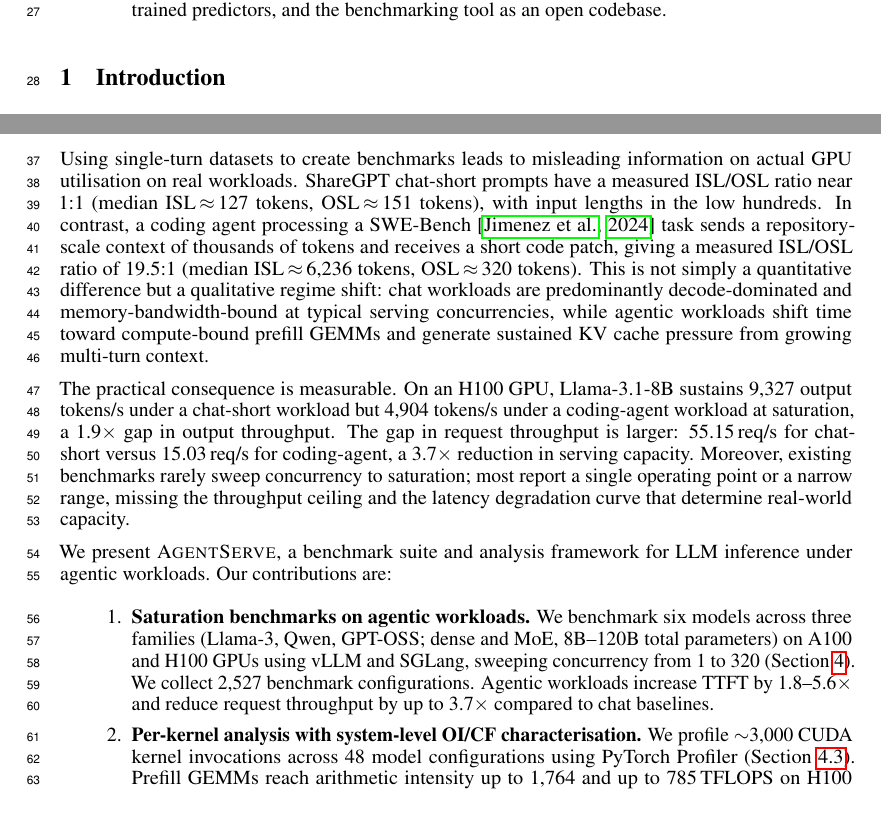
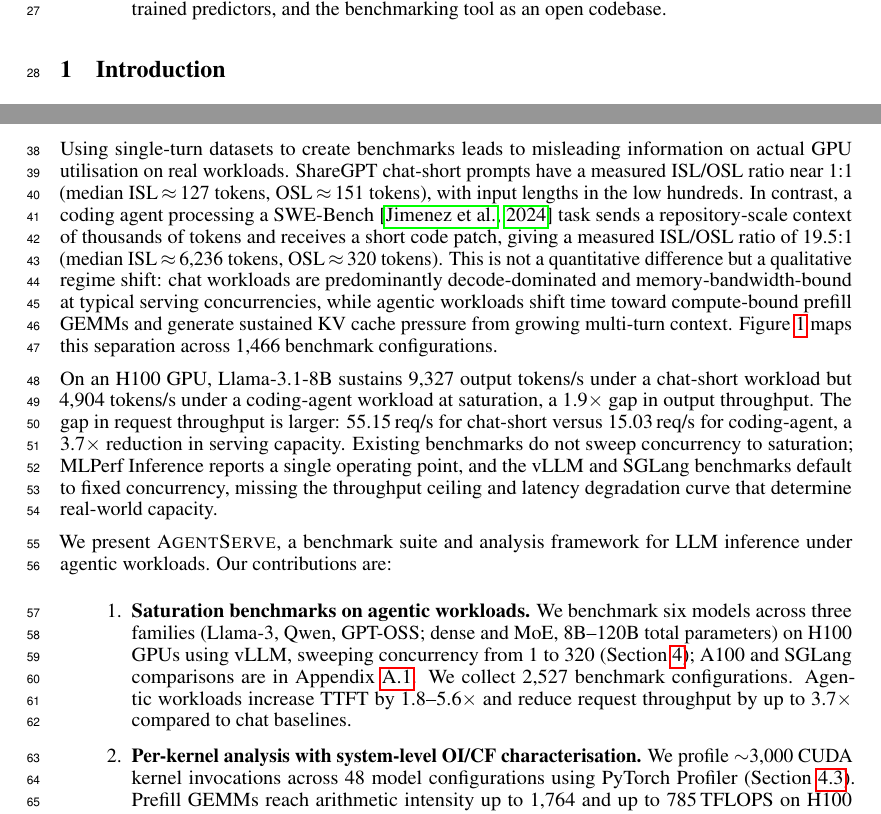
Before and after one commit to booth-algo/agentic-serve, a LaTeX paper (neurips_2026.tex, which reads text/introduction.tex): two parts of pages 1 and 2 of 13, joined at a grey line, cut so that both start at the same text. Compiled offline with pdfLaTeX.

Commit message:
v14: Polish intro per Aaron style (minimal changes, 7 edits)
1. Remove hedges: "often", "popular", "fail to properly", "rarely", "simply"
2. Delete filler sentence: "The practical consequence is measurable."
3. Add author names to citations: Reddi et al., Kwon et al., Zheng et al.
4. Name specific benchmarks that don't sweep concurrency (MLPerf, vLLM, SGLang)
5. Add Figure ref to intro paragraph 2
6. Contribution 1: scope matches results (H100+vLLM main, A100+SGLang appendix)
7. "Moreover" connector removed

No structural rewrites. No new numbers. All factual content preserved.

Co-Authored-By: Claude Opus 4.6 (1M context) <noreply@anthropic.com>

```diff
--- a/text/introduction.tex
+++ b/text/introduction.tex
@@ -5,12 +5,12 @@ Current popular LLM inference benchmarks often use traces which fail to properly
 
-Using single-turn datasets to create benchmarks leads to misleading information on actual GPU utilisation on real workloads. ShareGPT chat-short prompts have a measured ISL/OSL ratio near 1:1 (median ISL\,$\approx$\,127 tokens, OSL\,$\approx$\,151 tokens), with input lengths in the low hundreds. In contrast, a coding agent processing a SWE-Bench~\citep{swebench} task sends a repository-scale context of thousands of tokens and receives a short code patch, giving a measured ISL/OSL ratio of 19.5:1 (median ISL\,$\approx$\,6{,}236 tokens, OSL\,$\approx$\,320 tokens). This is not simply a quantitative difference but a qualitative regime shift: chat workloads are predominantly decode-dominated and memory-bandwidth-bound at typical serving concurrencies, while agentic workloads shift time toward compute-bound prefill GEMMs and generate sustained KV cache pressure from growing multi-turn context.
+Using single-turn datasets to create benchmarks leads to misleading information on actual GPU utilisation on real workloads. ShareGPT chat-short prompts have a measured ISL/OSL ratio near 1:1 (median ISL\,$\approx$\,127 tokens, OSL\,$\approx$\,151 tokens), with input lengths in the low hundreds. In contrast, a coding agent processing a SWE-Bench~\citep{swebench} task sends a repository-scale context of thousands of tokens and receives a short code patch, giving a measured ISL/OSL ratio of 19.5:1 (median ISL\,$\approx$\,6{,}236 tokens, OSL\,$\approx$\,320 tokens). This is not a quantitative difference but a qualitative regime shift: chat workloads are predominantly decode-dominated and memory-bandwidth-bound at typical serving concurrencies, while agentic workloads shift time toward compute-bound prefill GEMMs and generate sustained KV cache pressure from growing multi-turn context. Figure~\ref{fig:quadrant} maps this separation across 1{,}466 benchmark configurations.
 
-The practical consequence is measurable. On an H100 GPU, Llama-3.1-8B sustains 9{,}327 output tokens/s under a chat-short workload but 4{,}904 tokens/s under a coding-agent workload at saturation, a 1.9$\times$ gap in output throughput. The gap in request throughput is larger: 55.15\,req/s for chat-short versus 15.03\,req/s for coding-agent, a 3.7$\times$ reduction in serving capacity. Moreover, existing benchmarks rarely sweep concurrency to saturation; most report a single operating point or a narrow range, missing the throughput ceiling and the latency degradation curve that determine real-world capacity.
+On an H100 GPU, Llama-3.1-8B sustains 9{,}327 output tokens/s under a chat-short workload but 4{,}904 tokens/s under a coding-agent workload at saturation, a 1.9$\times$ gap in output throughput. The gap in request throughput is larger: 55.15\,req/s for chat-short versus 15.03\,req/s for coding-agent, a 3.7$\times$ reduction in serving capacity. Existing benchmarks do not sweep concurrency to saturation; MLPerf Inference reports a single operating point, and the vLLM and SGLang benchmarks default to fixed concurrency, missing the throughput ceiling and latency degradation curve that determine real-world capacity.
 
 We present \textsc{AgentServe}, a benchmark suite and analysis framework for LLM inference under agentic workloads. Our contributions are:
 
 \begin{enumerate}
-    \item \textbf{Saturation benchmarks on agentic workloads.} We benchmark six models across three families (Llama-3, Qwen, GPT-OSS; dense and MoE, 8B--120B total parameters) on A100 and H100 GPUs using vLLM and SGLang, sweeping concurrency from 1 to 320 (Section~\ref{sec:results}). We collect 2{,}527 benchmark configurations. Agentic workloads increase TTFT by 1.8--5.6$\times$ and reduce request throughput by up to 3.7$\times$ compared to chat baselines.
+    \item \textbf{Saturation benchmarks on agentic workloads.} We benchmark six models across three families (Llama-3, Qwen, GPT-OSS; dense and MoE, 8B--120B total parameters) on H100 GPUs using vLLM, sweeping concurrency from 1 to 320 (Section~\ref{sec:results}); A100 and SGLang comparisons are in Appendix~\ref{sec:appendix_hw}. We collect 2{,}527 benchmark configurations. Agentic workloads increase TTFT by 1.8--5.6$\times$ and reduce request throughput by up to 3.7$\times$ compared to chat baselines.
 
     \item \textbf{Per-kernel analysis with system-level OI/CF characterisation.} We profile ${\sim}$3{,}000 CUDA kernel invocations across 48 model configurations using PyTorch Profiler (Section~\ref{sec:kernel_roofline}). Prefill GEMMs reach arithmetic intensity up to 1{,}764 and up to 785\,TFLOPS on H100 (compute-bound); decode GEMMs operate at AI\,=\,4.0 and 2.9\,TFLOPS (memory-bound). At the system level, Tier~1 agentic and Tier~2 chat workloads separate by 56$\times$ in median operational intensity. MoE models execute 63\% more kernels per forward pass than dense models.
 
```
Also changed, not shown: text/introduction.tex (2 more changed lines).
